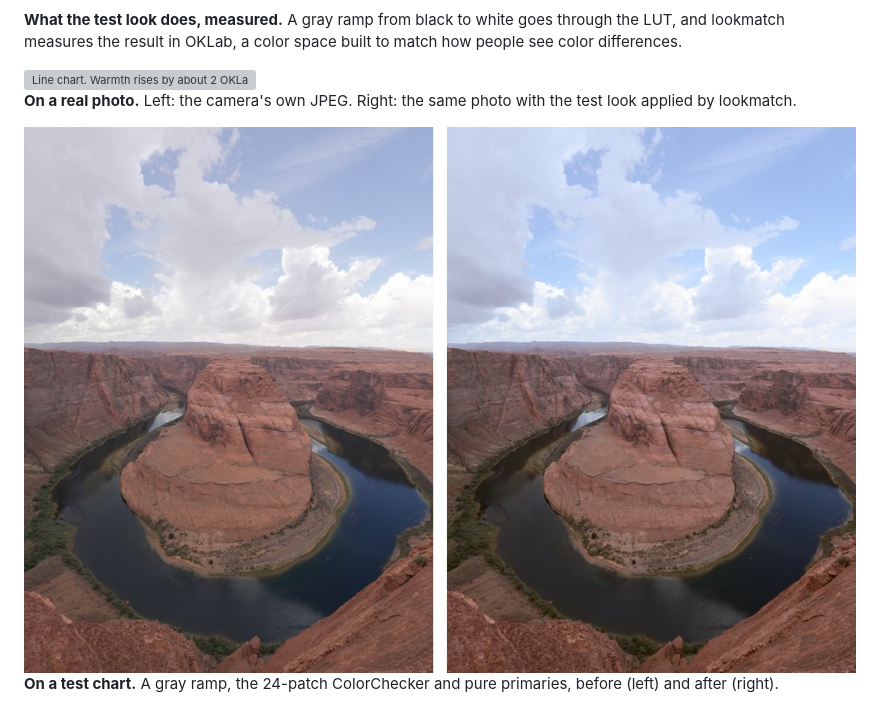
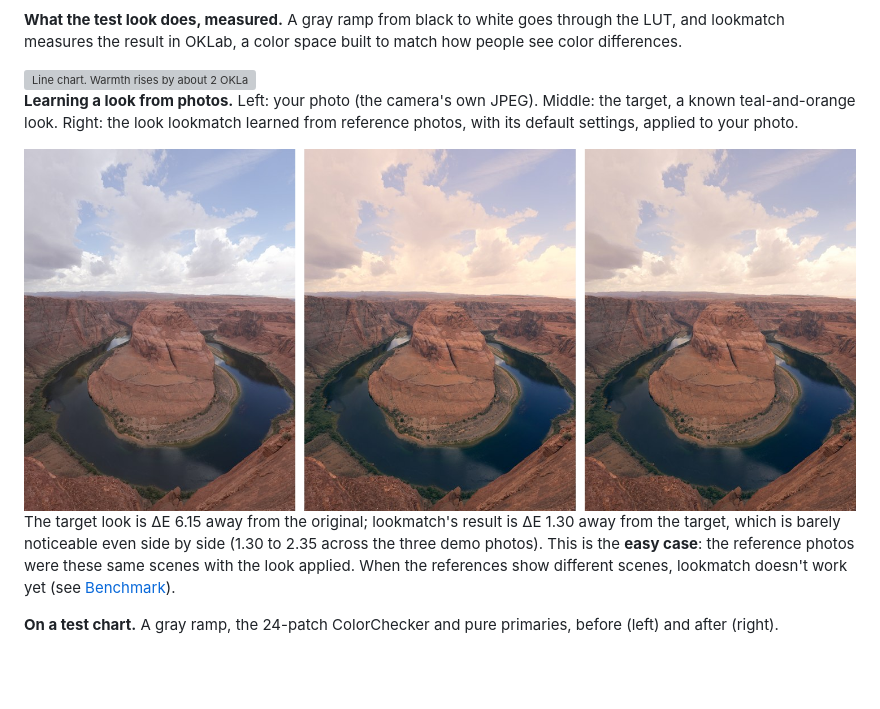
Before and after one commit to ShadowSkeleton/lookmatch, a Markdown page: README.md, the part around the change. Drawn GitHub-style; pictures changed too: docs/figures/photo_before_after.jpg (deleted), docs/figures/photo_match.jpg (added); blank space fills up the shorter version; grey boxes are pictures that could not be loaded.

Commit message:
README: show lookmatch learning a look (three-panel figure); deterministic SVGs

```diff
--- a/README.md
+++ b/README.md
@@ -49,10 +49,19 @@ built to match how people see color differences.
   <img alt="Line chart. Warmth rises by about 2 OKLab units in the shadows and falls by about 2.5 in the highlights. Lightness drops by up to 3 in the shadows and rises by up to 3 in the highlights. Pure black and pure white stay unchanged." src="docs/figures/tone_response_light.svg" width="100%">
 </picture>
 
-**On a real photo.** Left: the camera's own JPEG. Right: the same photo with
-the test look applied by lookmatch.
+**Learning a look from photos.** Left: your photo (the camera's own JPEG).
+Middle: the target, a known teal-and-orange look. Right: the look lookmatch
+learned from reference photos, with its default settings, applied to your
+photo.
 
-<img alt="Horseshoe Bend, before and after the test look. After, the shadows on the rocks are warmer and the clouds slightly cooler and brighter." src="docs/figures/photo_before_after.jpg" width="100%">
+<img alt="Three versions of Horseshoe Bend. Left, the original. Middle, a teal-and-orange look with warm, peach-colored clouds. Right, lookmatch's result, nearly the same as the middle, with clouds a little less orange." src="docs/figures/photo_match.jpg" width="100%">
+
+The target look is ΔE 6.15 away from the original; lookmatch's result is
+ΔE 1.30 away from the target, which is barely noticeable even side by side
+(1.30 to 2.35 across the three demo photos). This is the **easy case**: the
+reference photos were these same scenes with the look applied. When the
+references show different scenes, lookmatch doesn't work yet (see
+[Benchmark](#benchmark)).
 
 **On a test chart.** A gray ramp, the 24-patch ColorChecker and pure
 primaries, before (left) and after (right).
```
Also changed, not shown: README.zh-CN.md (+4 -2 lines), 3 other files.
